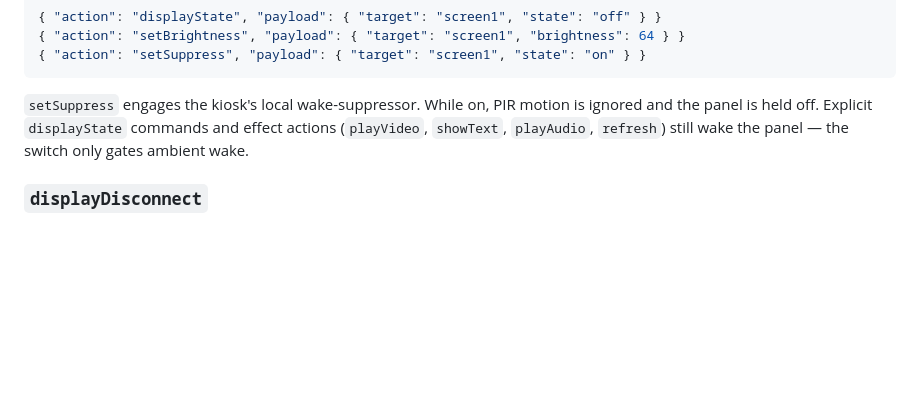
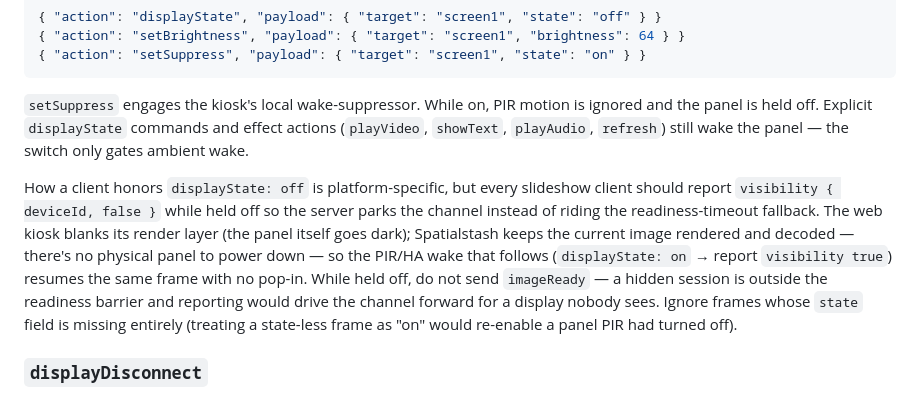
Before and after one commit to illixion/RoboFrame, a Markdown page: docs/protocol.md, the part around the change. Drawn GitHub-style; blank space fills up the shorter version.

Commit message:
Document client obligations for displayState off/on
Co-Authored-By: Claude Fable 5 <noreply@anthropic.com>

```diff
--- a/docs/protocol.md
+++ b/docs/protocol.md
@@ -523,6 +523,19 @@ motion is ignored and the panel is held off. Explicit `displayState`
 commands and effect actions (`playVideo`, `showText`, `playAudio`,
 `refresh`) still wake the panel — the switch only gates ambient wake.
 
+How a client honors `displayState: off` is platform-specific, but every
+slideshow client should report `visibility { deviceId, false }` while
+held off so the server parks the channel instead of riding the
+readiness-timeout fallback. The web kiosk blanks its render layer (the
+panel itself goes dark); Spatialstash keeps the current image rendered
+and decoded — there's no physical panel to power down — so the PIR/HA
+wake that follows (`displayState: on` → report `visibility true`)
+resumes the same frame with no pop-in. While held off, do not send
+`imageReady` — a hidden session is outside the readiness barrier and
+reporting would drive the channel forward for a display nobody sees.
+Ignore frames whose `state` field is missing entirely (treating a
+state-less frame as "on" would re-enable a panel PIR had turned off).
+
 ### `displayDisconnect`
 Broadcast when a WebSocket that previously claimed a `deviceId` (via
 `slideshowConfig`, `visibility`, `reportDisplay`, `reportSensor`, or
```
